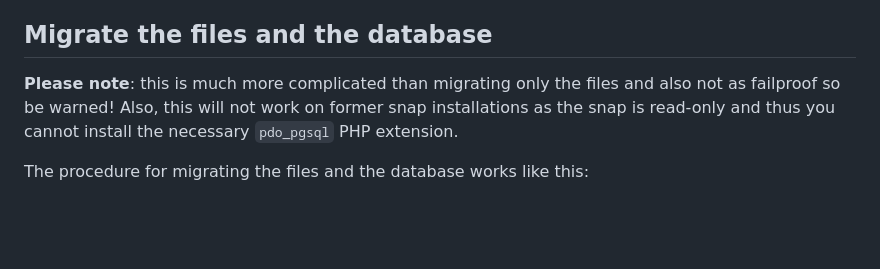
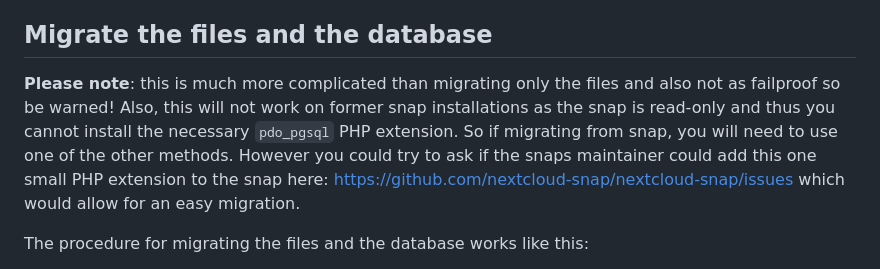
Before and after one commit to nextcloud/all-in-one, a Markdown page: migration.md, the part around the change. Rendered like a GitHub page; blank space fills up the shorter version.

Commit message:
update snap migration advice
Signed-off-by: Simon L <szaimen@e.mail.de>

```diff
--- a/migration.md
+++ b/migration.md
@@ -20,7 +20,7 @@ The procedure for migrating only the files works like this:
 1. Run `sudo docker exec --user www-data -it nextcloud-aio-nextcloud php occ files:scan-app-data && sudo docker exec --user www-data -it nextcloud-aio-nextcloud php occ files:scan --all` in order to scan all files in the datadirectory.
 
 ## Migrate the files and the database
-**Please note**: this is much more complicated than migrating only the files and also not as failproof so be warned! Also, this will not work on former snap installations as the snap is read-only and thus you cannot install the necessary `pdo_pgsql` PHP extension.
+**Please note**: this is much more complicated than migrating only the files and also not as failproof so be warned! Also, this will not work on former snap installations as the snap is read-only and thus you cannot install the necessary `pdo_pgsql` PHP extension. So if migrating from snap, you will need to use one of the other methods. However you could try to ask if the snaps maintainer could add this one small PHP extension to the snap here: https://github.com/nextcloud-snap/nextcloud-snap/issues which would allow for an easy migration.
 
 The procedure for migrating the files and the database works like this:
 1. Make sure that your old instance is on exactly the same version like the version used in Nextcloud AIO. (e.g. 23.0.0) You can find the used version here: [click here](https://github.com/nextcloud/all-in-one/search?l=Dockerfile&q=NEXTCLOUD_VERSION&type=). If not, simply upgrade your former installation to that version or wait until the version used in Nextcloud AIO got updated to the same version of your former installation or the other way around.
```
